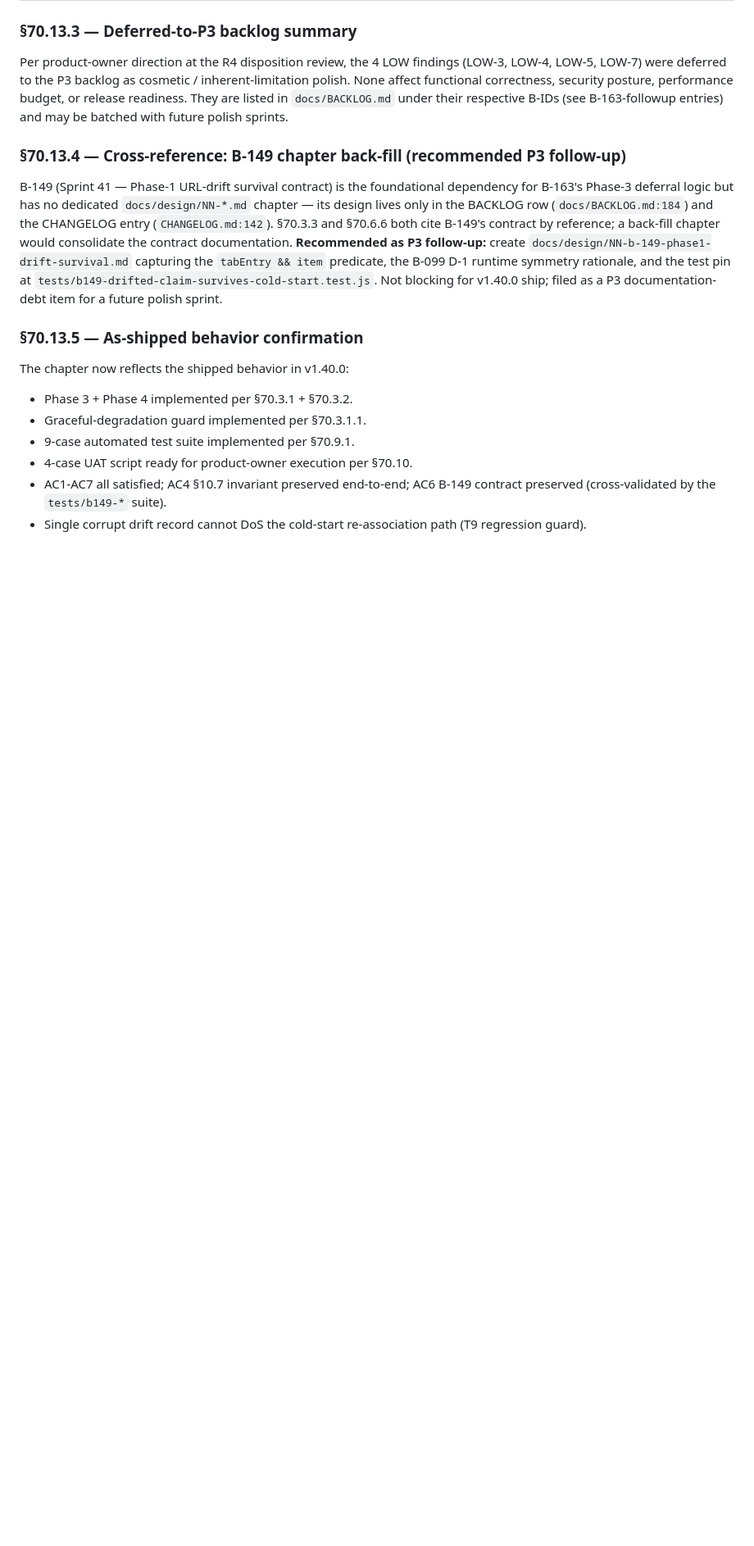
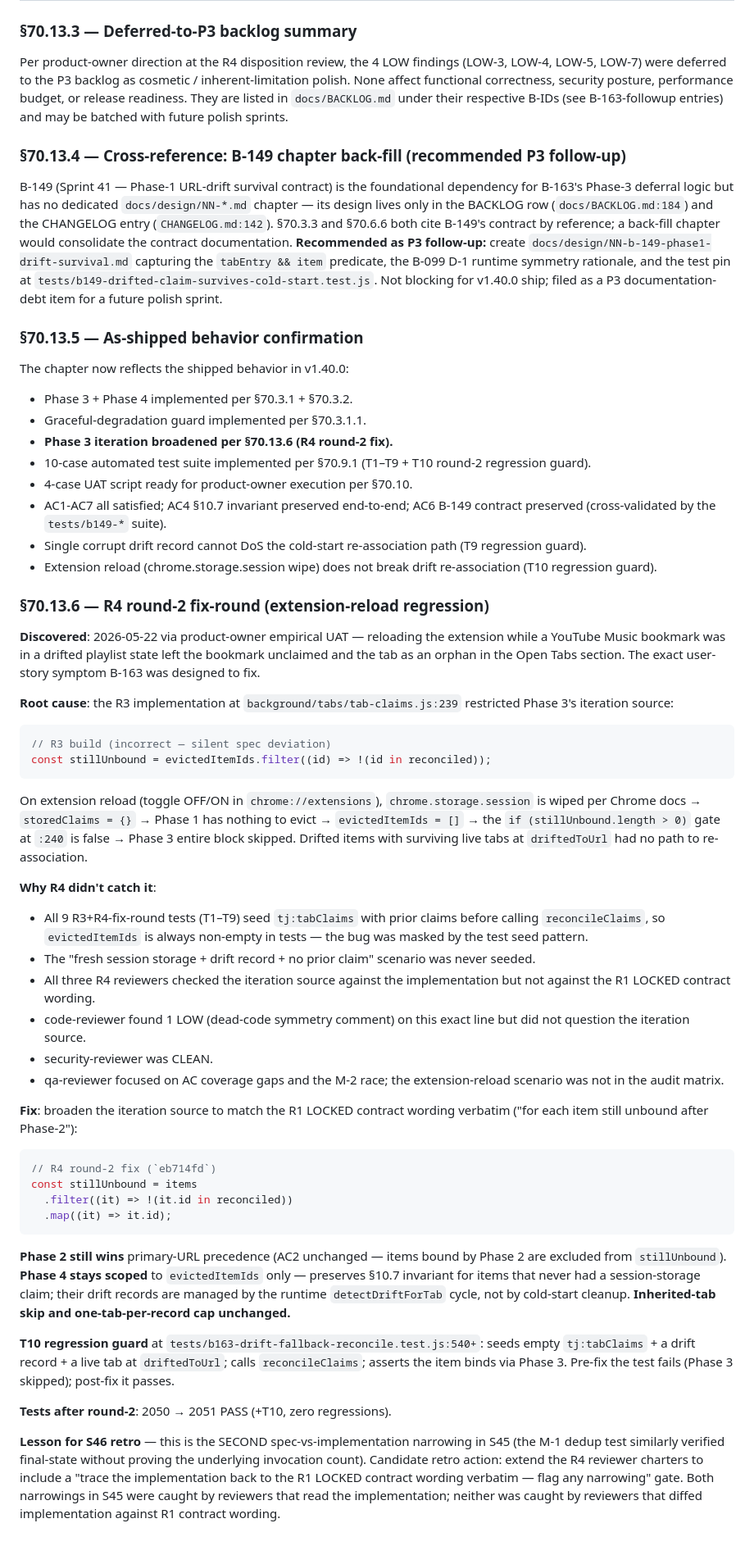
Before and after one commit to 0xception/tab-junkie, a Markdown page: docs/design/70-b-163-drift-fallback-reconcile.md, the part around one of its changes. Shown at 82% size. GitHub-like rendering; blank space fills up the shorter version.

Commit message:
docs: B-163 §70 As-Built — R4 round-2 fix-round narrative (S45)
[scrum-master] post-fix update to chapter §70 documenting the round-2
extension-reload regression fix-round.

- Header: 'two R4 fix-round deltas vs the R2 plan' — graceful-
  degradation (HIGH-1) + Phase 3 broadening (round-2 regression).
- §70.13.5 confirmation: 10-case test suite (T1–T9 + T10 regression
  guard); extension reload no longer breaks drift re-association.
- §70.13.6 (NEW): full round-2 fix-round narrative — discovery via
  empirical UAT, root cause (R3 silent narrowing of R1 LOCKED
  contract), why R4 didn't catch it (test seed pattern masked the
  bug), fix (broaden stillUnbound iteration source to all items),
  Phase 2/4 invariants preserved, T10 regression guard, S46 retro
  candidate (second spec-vs-implementation narrowing this sprint;
  recommend R4 charter addendum for verbatim contract tracing).

Companion to the eb714fd code fix.

Co-Authored-By: Claude Opus 4.7 (1M context) <noreply@anthropic.com>

````diff
--- a/docs/design/70-b-163-drift-fallback-reconcile.md
+++ b/docs/design/70-b-163-drift-fallback-reconcile.md
@@ -1143,10 +1143,51 @@ The chapter now reflects the shipped behavior in v1.40.0:
 
 - Phase 3 + Phase 4 implemented per §70.3.1 + §70.3.2.
 - Graceful-degradation guard implemented per §70.3.1.1.
-- 9-case automated test suite implemented per §70.9.1.
+- **Phase 3 iteration broadened per §70.13.6 (R4 round-2 fix).**
+- 10-case automated test suite implemented per §70.9.1 (T1–T9 + T10 round-2 regression guard).
 - 4-case UAT script ready for product-owner execution per §70.10.
 - AC1-AC7 all satisfied; AC4 §10.7 invariant preserved end-to-end;
   AC6 B-149 contract preserved (cross-validated by the
   `tests/b149-*` suite).
 - Single corrupt drift record cannot DoS the cold-start
   re-association path (T9 regression guard).
+- Extension reload (chrome.storage.session wipe) does not break
+  drift re-association (T10 regression guard).
+
+### §70.13.6 — R4 round-2 fix-round (extension-reload regression)
+
+**Discovered**: 2026-05-22 via product-owner empirical UAT — reloading the extension while a YouTube Music bookmark was in a drifted playlist state left the bookmark unclaimed and the tab as an orphan in the Open Tabs section. The exact user-story symptom B-163 was designed to fix.
+
+**Root cause**: the R3 implementation at `background/tabs/tab-claims.js:239` restricted Phase 3's iteration source:
+
+```js
+// R3 build (incorrect — silent spec deviation)
+const stillUnbound = evictedItemIds.filter((id) => !(id in reconciled));
+```
+
+On extension reload (toggle OFF/ON in `chrome://extensions`), `chrome.storage.session` is wiped per Chrome docs → `storedClaims = {}` → Phase 1 has nothing to evict → `evictedItemIds = []` → the `if (stillUnbound.length > 0)` gate at `:240` is false → Phase 3 entire block skipped. Drifted items with surviving live tabs at `driftedToUrl` had no path to re-association.
+
+**Why R4 didn't catch it**:
+- All 9 R3+R4-fix-round tests (T1–T9) seed `tj:tabClaims` with prior claims before calling `reconcileClaims`, so `evictedItemIds` is always non-empty in tests — the bug was masked by the test seed pattern.
+- The "fresh session storage + drift record + no prior claim" scenario was never seeded.
+- All three R4 reviewers checked the iteration source against the implementation but not against the R1 LOCKED contract wording.
+- code-reviewer found 1 LOW (dead-code symmetry comment) on this exact line but did not question the iteration source.
+- security-reviewer was CLEAN.
+- qa-reviewer focused on AC coverage gaps and the M-2 race; the extension-reload scenario was not in the audit matrix.
+
+**Fix**: broaden the iteration source to match the R1 LOCKED contract wording verbatim ("for each item still unbound after Phase-2"):
+
+```js
+// R4 round-2 fix (`eb714fd`)
+const stillUnbound = items
+  .filter((it) => !(it.id in reconciled))
+  .map((it) => it.id);
+```
+
+**Phase 2 still wins** primary-URL precedence (AC2 unchanged — items bound by Phase 2 are excluded from `stillUnbound`). **Phase 4 stays scoped** to `evictedItemIds` only — preserves §10.7 invariant for items that never had a session-storage claim; their drift records are managed by the runtime `detectDriftForTab` cycle, not by cold-start cleanup. **Inherited-tab skip and one-tab-per-record cap unchanged.**
+
+**T10 regression guard** at `tests/b163-drift-fallback-reconcile.test.js:540+`: seeds empty `tj:tabClaims` + a drift record + a live tab at `driftedToUrl`; calls `reconcileClaims`; asserts the item binds via Phase 3. Pre-fix the test fails (Phase 3 skipped); post-fix it passes.
+
+**Tests after round-2**: 2050 → 2051 PASS (+T10, zero regressions).
+
+**Lesson for S46 retro** — this is the SECOND spec-vs-implementation narrowing in S45 (the M-1 dedup test similarly verified final-state without proving the underlying invocation count). Candidate retro action: extend the R4 reviewer charters to include a "trace the implementation back to the R1 LOCKED contract wording verbatim — flag any narrowing" gate. Both narrowings in S45 were caught by reviewers that read the implementation; neither was caught by reviewers that diffed implementation against R1 contract wording.
````
Also changed, not shown: other parts of docs/design/70-b-163-drift-fallback-reconcile.md (+1 -1 lines).
